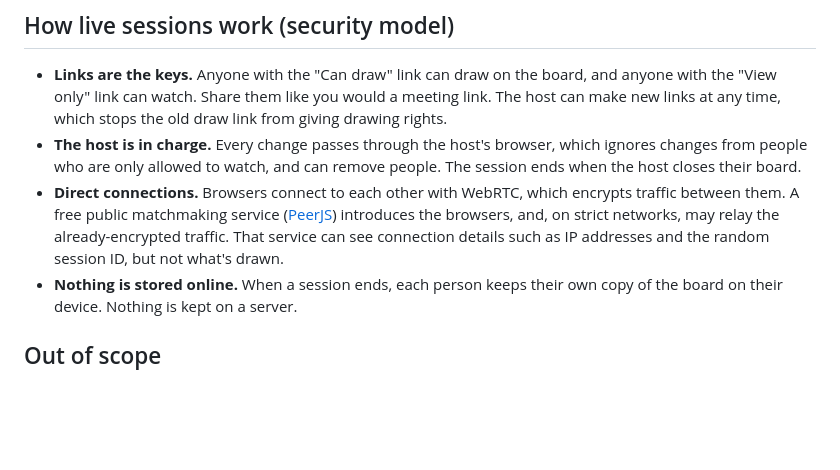
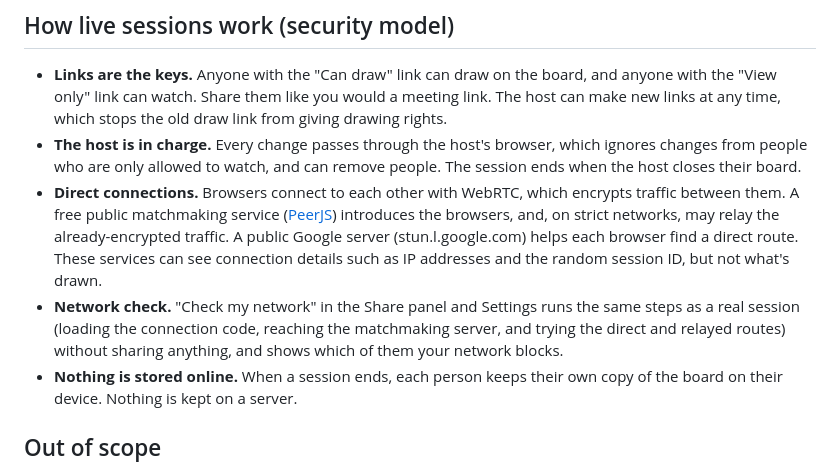
Before and after one commit to smplesco/screenboard, a Markdown page: SECURITY.md, the part around the change. GitHub-like rendering; blank space fills up the shorter version.

Commit message:
Update SECURITY.md for the network check

```diff
--- a/SECURITY.md
+++ b/SECURITY.md
@@ -67,9 +67,14 @@ Things I especially want to hear about:
 - **Direct connections.** Browsers connect to each other with WebRTC, which
   encrypts traffic between them. A free public matchmaking service
   ([PeerJS](https://peerjs.com)) introduces the browsers, and, on strict
-  networks, may relay the already-encrypted traffic. That service can see
-  connection details such as IP addresses and the random session ID, but not
-  what's drawn.
+  networks, may relay the already-encrypted traffic. A public Google server
+  (stun.l.google.com) helps each browser find a direct route. These services
+  can see connection details such as IP addresses and the random session ID,
+  but not what's drawn.
+- **Network check.** "Check my network" in the Share panel and Settings runs the
+  same steps as a real session (loading the connection code, reaching the
+  matchmaking server, and trying the direct and relayed routes) without sharing
+  anything, and shows which of them your network blocks.
 - **Nothing is stored online.** When a session ends, each person keeps their
   own copy of the board on their device. Nothing is kept on a server.
 
```
